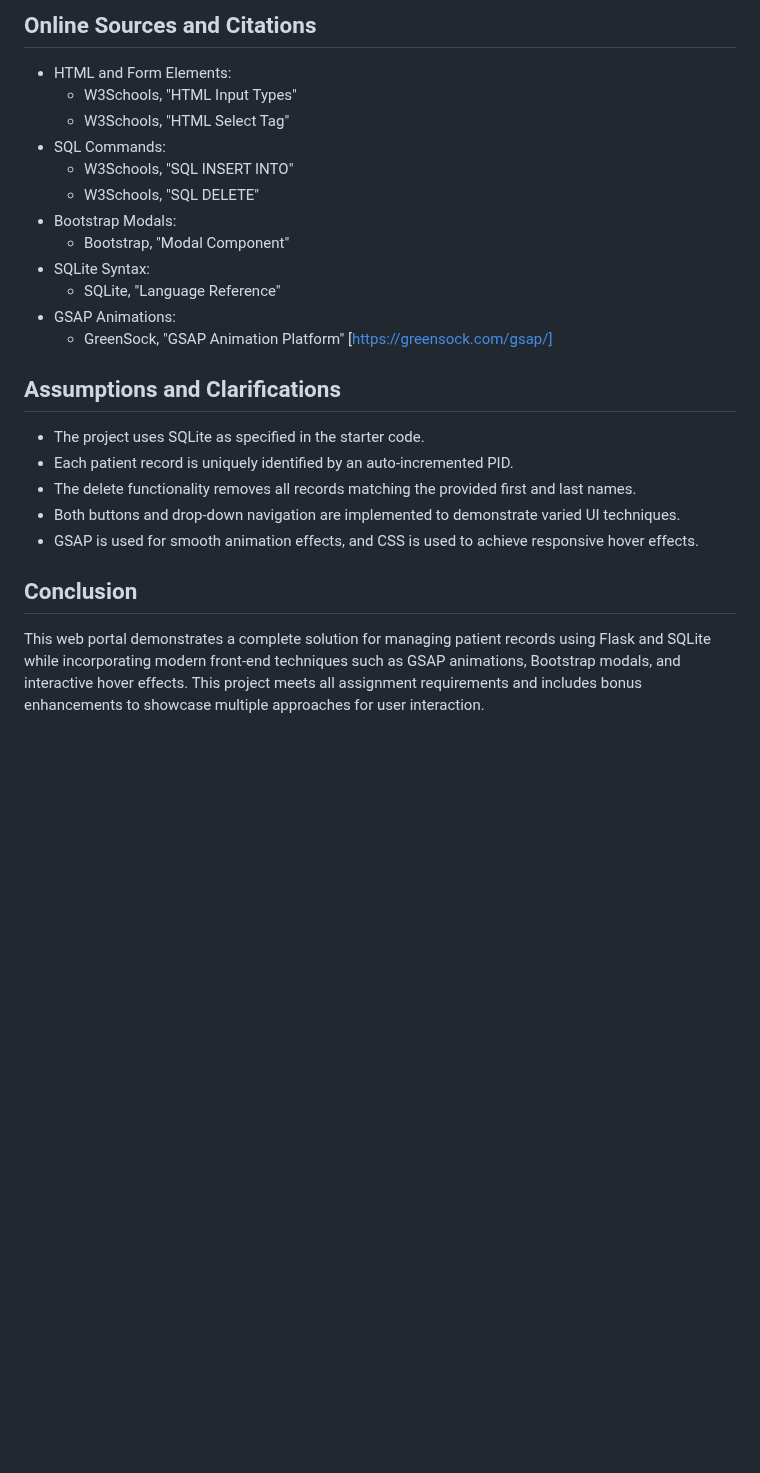
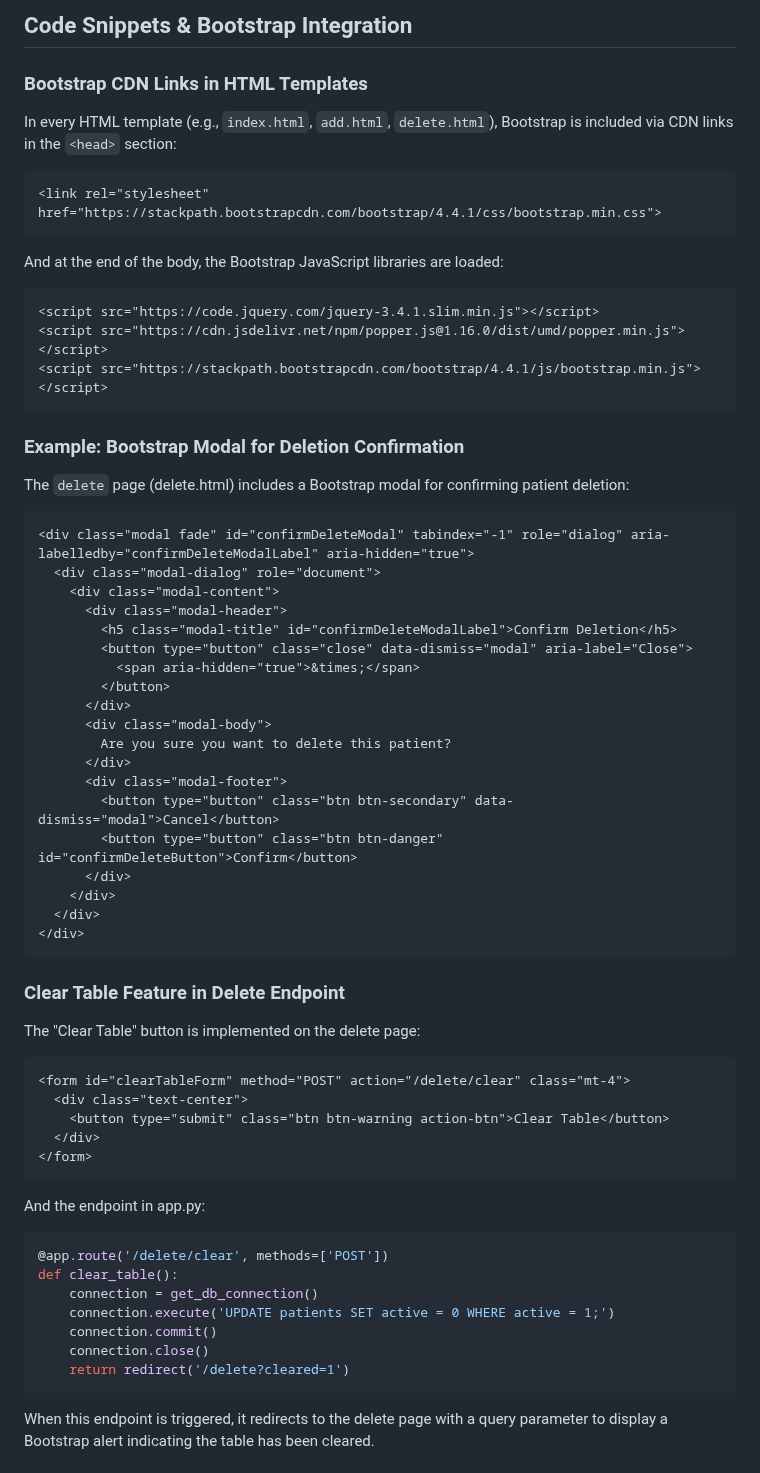
Before and after one commit to UDogg/starter_code_431w, a Markdown page: README.md, the part around one of its changes. GitHub-like rendering; blank space fills up the shorter version.

````diff
--- a/README.md
+++ b/README.md
@@ -54,24 +58,60 @@ This project is a web portal for Nittany University Hospital that allows hospita
 
-## Online Sources and Citations
-- HTML and Form Elements:
-  - W3Schools, "HTML Input Types"
-  - W3Schools, "HTML Select Tag"
-- SQL Commands:
-  - W3Schools, "SQL INSERT INTO"
-  - W3Schools, "SQL DELETE"
-- Bootstrap Modals:
-  - Bootstrap, "Modal Component"
-- SQLite Syntax:
-  - SQLite, "Language Reference"
-- GSAP Animations:
-  - GreenSock, "GSAP Animation Platform" [https://greensock.com/gsap/]
+## Code Snippets & Bootstrap Integration
 
-## Assumptions and Clarifications
-- The project uses SQLite as specified in the starter code.
-- Each patient record is uniquely identified by an auto-incremented PID.
-- The delete functionality removes all records matching the provided first and last names.
-- Both buttons and drop-down navigation are implemented to demonstrate varied UI techniques.
-- GSAP is used for smooth animation effects, and CSS is used to achieve responsive hover effects.
+### Bootstrap CDN Links in HTML Templates
+In every HTML template (e.g., `index.html`, `add.html`, `delete.html`), Bootstrap is included via CDN links in the `<head>` section:
+```html
+<link rel="stylesheet" href="https://stackpath.bootstrapcdn.com/bootstrap/4.4.1/css/bootstrap.min.css">
+```
+And at the end of the body, the Bootstrap JavaScript libraries are loaded:
+```html
+<script src="https://code.jquery.com/jquery-3.4.1.slim.min.js"></script>
+<script src="https://cdn.jsdelivr.net/npm/popper.js@1.16.0/dist/umd/popper.min.js"></script>
+<script src="https://stackpath.bootstrapcdn.com/bootstrap/4.4.1/js/bootstrap.min.js"></script>
+```
 
-## Conclusion
-This web portal demonstrates a complete solution for managing patient records using Flask and SQLite while incorporating modern front-end techniques such as GSAP animations, Bootstrap modals, and interactive hover effects. This project meets all assignment requirements and includes bonus enhancements to showcase multiple approaches for user interaction.
+### Example: Bootstrap Modal for Deletion Confirmation
+The ```delete``` page (delete.html) includes a Bootstrap modal for confirming patient deletion:
+```html
+<div class="modal fade" id="confirmDeleteModal" tabindex="-1" role="dialog" aria-labelledby="confirmDeleteModalLabel" aria-hidden="true">
+  <div class="modal-dialog" role="document">
+    <div class="modal-content">
+      <div class="modal-header">
+        <h5 class="modal-title" id="confirmDeleteModalLabel">Confirm Deletion</h5>
+        <button type="button" class="close" data-dismiss="modal" aria-label="Close">
+          <span aria-hidden="true">&times;</span>
+        </button>
+      </div>
+      <div class="modal-body">
+        Are you sure you want to delete this patient?
+      </div>
+      <div class="modal-footer">
+        <button type="button" class="btn btn-secondary" data-dismiss="modal">Cancel</button>
+        <button type="button" class="btn btn-danger" id="confirmDeleteButton">Confirm</button>
+      </div>
+    </div>
+  </div>
+</div>
+```
+
+### Clear Table Feature in Delete Endpoint
+The "Clear Table" button is implemented on the delete page:
+```html
+<form id="clearTableForm" method="POST" action="/delete/clear" class="mt-4">
+  <div class="text-center">
+    <button type="submit" class="btn btn-warning action-btn">Clear Table</button>
+  </div>
+</form>
+```
+And the endpoint in app.py:
+```python
+@app.route('/delete/clear', methods=['POST'])
+def clear_table():
+    connection = get_db_connection()
+    connection.execute('UPDATE patients SET active = 0 WHERE active = 1;')
+    connection.commit()
+    connection.close()
+    return redirect('/delete?cleared=1')
+```
+When this endpoint is triggered, it redirects to the delete page with a query parameter to display a Bootstrap alert indicating the table has been cleared.
+
````
Also changed, not shown: other parts of README.md (+54 -34 lines).
